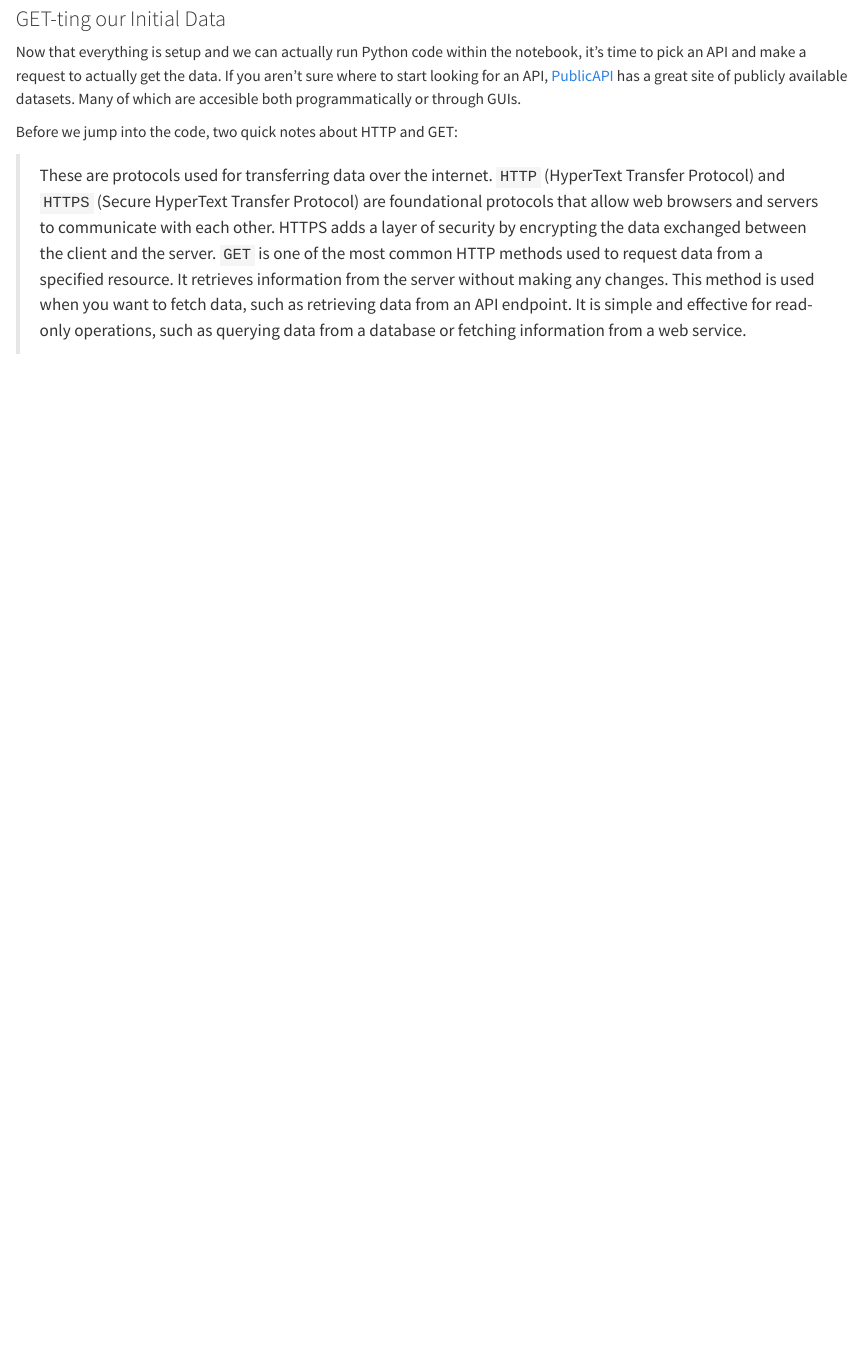
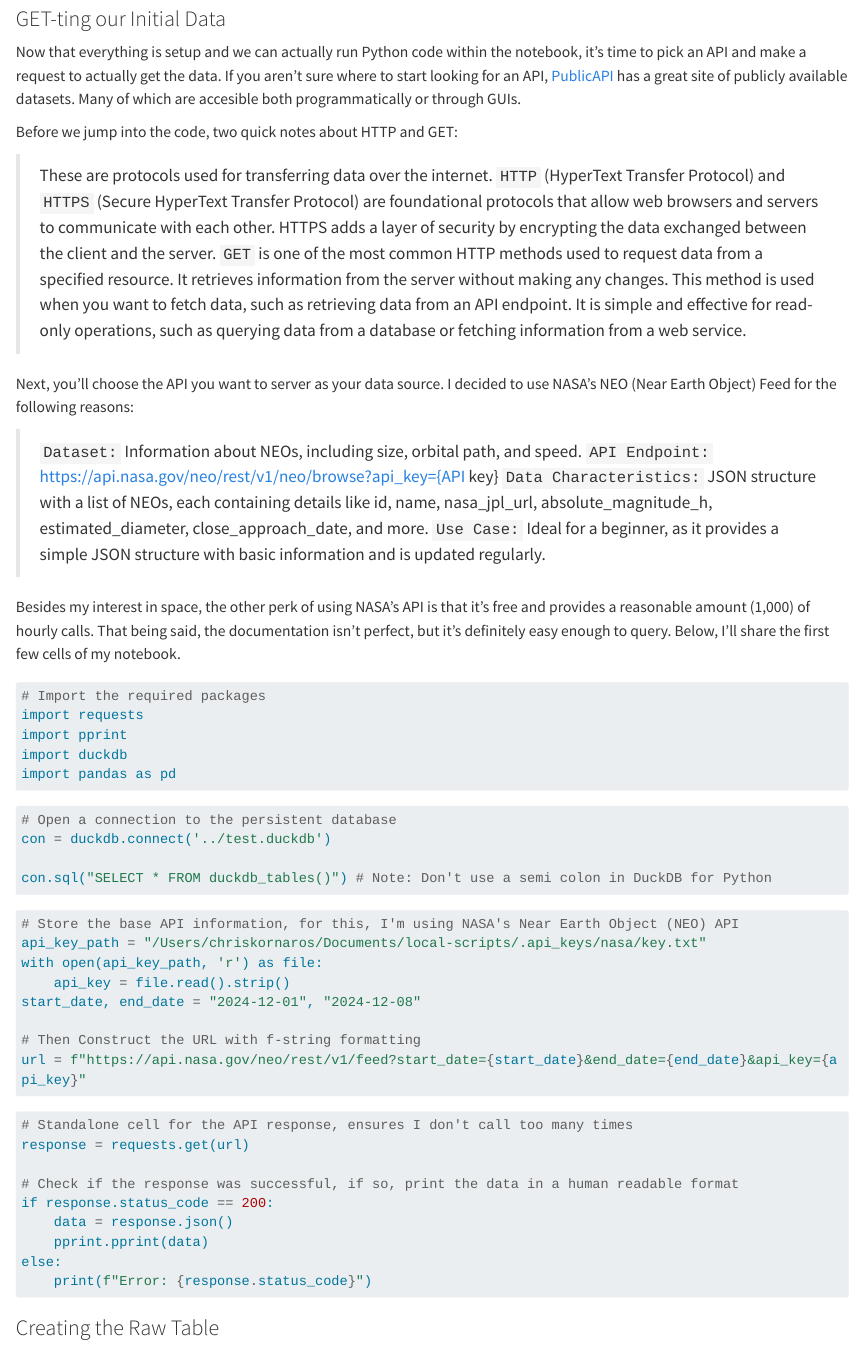
Before and after one commit to ChrisKornaros/Basic_OSS_Architecture, a Quarto document (docs/basic_oss.qmd): the page in a window 1100 px wide, from 15040 px down. Rendered offline with R 4.5, knitr and Pandoc in place of Quarto, with nearby package versions; long lines of code are wrapped.

Commit message:
Finally connected to NASA's API. Moving on to base table now.

````diff
--- a/docs/basic_oss.qmd
+++ b/docs/basic_oss.qmd
@@ -592,3 +592,54 @@ Before we jump into the code, two quick notes about HTTP and GET:
 > It retrieves information from the server without making any changes.
 > This method is used when you want to fetch data, such as retrieving data from an API endpoint.
 > It is simple and effective for read-only operations, such as querying data from a database or fetching information from a web service.
+
+Next, you'll choose the API you want to server as your data source. I decided to use NASA's NEO (Near Earth Object) Feed for the following reasons:
+
+> `Dataset:` Information about NEOs, including size, orbital path, and speed.
+> `API Endpoint:` https://api.nasa.gov/neo/rest/v1/neo/browse?api_key={API key}
+> `Data Characteristics:` JSON structure with a list of NEOs, each containing details like id, name, nasa_jpl_url, absolute_magnitude_h, estimated_diameter, close_approach_date, and more.
+> `Use Case:` Ideal for a beginner, as it provides a simple JSON structure with basic information and is updated regularly.
+
+Besides my interest in space, the other perk of using NASA's API is that it's free and provides a reasonable amount (1,000) of hourly calls. That being said, the documentation isn't perfect, but it's definitely easy enough to query. Below, I'll share the first few cells of my notebook.
+
+
+```python
+# Import the required packages
+import requests
+import pprint
+import duckdb
+import pandas as pd
+```
+
+
+```python
+# Open a connection to the persistent database
+con = duckdb.connect('../test.duckdb')
+
+con.sql("SELECT * FROM duckdb_tables()") # Note: Don't use a semi colon in DuckDB for Python
+```
+
+```python
+# Store the base API information, for this, I'm using NASA's Near Earth Object (NEO) API
+api_key_path = "/Users/chriskornaros/Documents/local-scripts/.api_keys/nasa/key.txt"
+with open(api_key_path, 'r') as file:
+    api_key = file.read().strip()
+start_date, end_date = "2024-12-01", "2024-12-08"
+
+# Then Construct the URL with f-string formatting
+url = f"https://api.nasa.gov/neo/rest/v1/feed?start_date={start_date}&end_date={end_date}&api_key={api_key}"
+```
+
+```python
+# Standalone cell for the API response, ensures I don't call too many times
+response = requests.get(url)
+
+# Check if the response was successful, if so, print the data in a human readable format
+if response.status_code == 200:
+    data = response.json()
+    pprint.pprint(data)
+else:
+    print(f"Error: {response.status_code}")
+```
+
+### Creating the Raw Table
````
Also changed, not shown: 1 other file.
